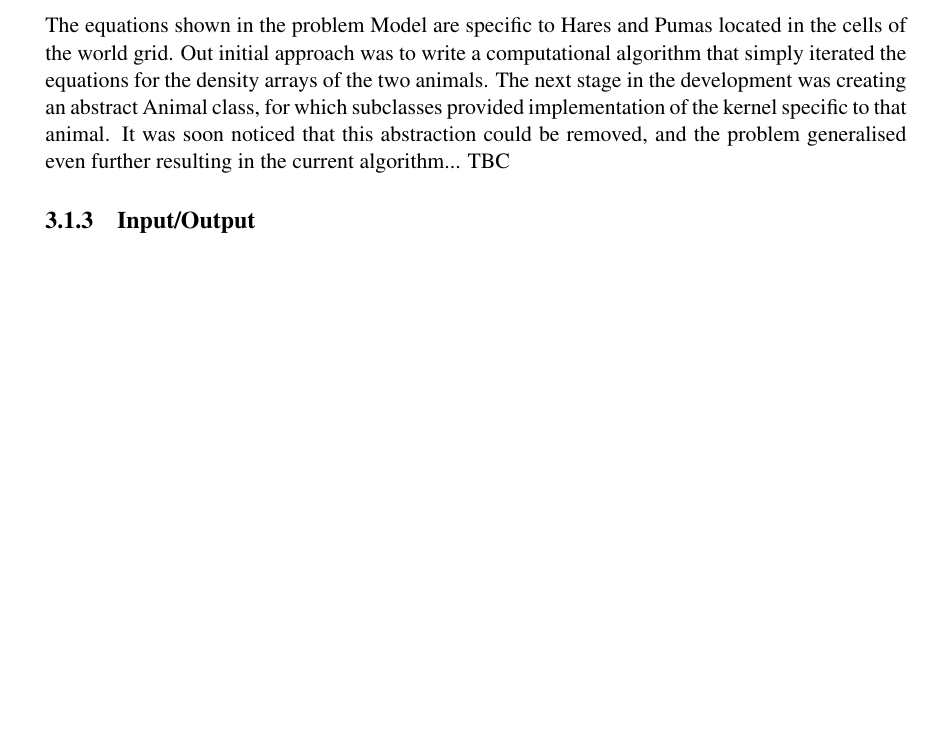
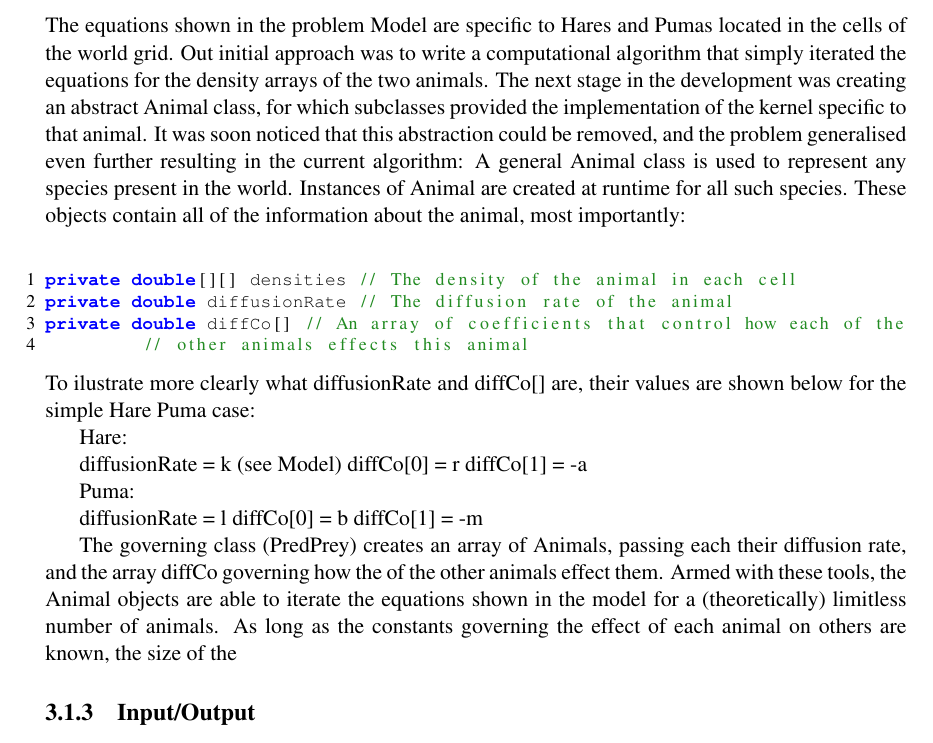
Before and after one commit to pessotto1987/ps-predator-prey, a LaTeX thesis (report/report.tex): part of page 7 of 15 before the commit and part of page 7 of 16 after it, cut so that both start at the same text, the shorter picture padded with empty space. The pictures show the PDF file report/report.pdf that the author committed with the source.

Commit message:
More work on algorithm section.

```diff
--- a/report/report.tex
+++ b/report/report.tex
@@ -115,5 +115,4 @@ H & PH \end{array} \right)\]
           The Grid Algebra class governs methods for updating the animal densities across the  grid. The constructor takes an array of animals passed from the main class and the 2 dimensional array of neighbours passed from the input class. Upon creation the GridAlg class initialises the densities of each animal in each grid cell to a uniformly distributed random number between 0 and 1, if different density distributions were required for each animal it would be easy to edit the code to accommodate this. A couple of different methods of updating the grid are held in the class, either updating in parallel, for all animals (all of the old densities are replaced by new one's at the same time) or updating the animals one by one. Other update methods which would be interesting to investigate would be updating the cells one by one and updating random cells and or animals. In this experiment only the fully parallel update is used for investigation.
           The output class takes the density distribution of the animals every ***time steps, calculates and outputs the average density as well as an image of the density distribution. All that is passed to methods in this class from the program is the density array of an animal and a file name for saving as output.
       \subsection{Algorithm} %matt
-      The equations shown in the problem Model are specific to Hares and Pumas located in the cells of the world grid. Out initial approach was to write a computational algorithm that simply iterated the equations for the density arrays of the two animals. The next stage in the development was creating an abstract Animal class, for which subclasses provided implementation of the kernel specific to that animal. It was soon noticed that this abstraction could be removed, and the problem generalised even further resulting in the current algorithm... TBC
-      \subsection{Input/Output} %milena
+      The equations shown in the problem Model are specific to Hares and Pumas located in the cells of the world grid. Out initial approach was to write a computational algorithm that simply iterated the equations for the density arrays of the two animals. The next stage in the development was creating an abstract Animal class, for which subclasses provided the implementation of the kernel specific to that animal. It was soon noticed that this abstraction could be removed, and the problem generalised even further resulting in the current algorithm: A general Animal class is used to represent any species present in the world. Instances of Animal are created at runtime for all such species. These objects contain all of the information about the animal, most importantly: \begin{lstlisting}[language=Java]
@@ -120,3 +123,24 @@ H & PH \end{array} \right)\]
+\end{lstlisting}
+      To ilustrate more clearly what diffusionRate and diffCo[] are, their values are shown below for the simple Hare Puma case:
+
+
+Hare:
+
+diffusionRate = k (see Model)
+diffCo[0] = r
+diffCo[1] = -a
+
+Puma:
+
+diffusionRate = l
+diffCo[0] = b
+diffCo[1] = -m
+
+
+The governing class (PredPrey) creates an array of Animals, passing each their diffusion rate, and the array \code{diffCo} governing how the of the other animals effect them. Armed with these tools, the Animal objects are able to iterate the equations shown in the model themselves. As long as the constants governing the effect of each animal on others are known, the size of the array of Animals can be increased to as many as desired.
+	At each time step, the code loops over the animals, invoking the calcNextDensity() method... TBC
+
+\subsection{Input/Output} %milena
 
 
 
```
Also changed, not shown: report/report.pdf, report/report.tex (4 more changed lines).
